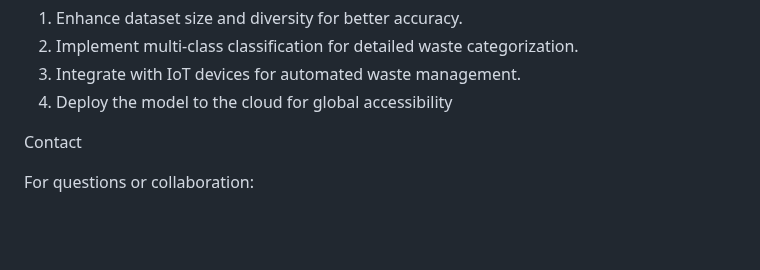
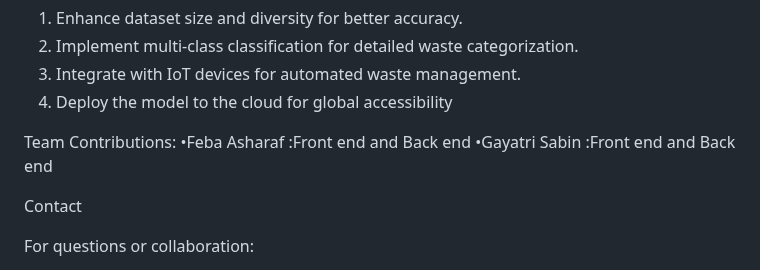
Before and after one commit to febaasharaf-lgtm/eco, a Markdown page: README.md, the part around the change. Rendered like a GitHub page; blank space fills up the shorter version.

```diff
--- a/README.md
+++ b/README.md
@@ -169,6 +169,10 @@ Future Improvements
 3. Integrate with IoT devices for automated waste management.
 4. Deploy the model to the cloud for global accessibility
 
+Team Contributions:
+•Feba Asharaf :Front end and Back end
+•Gayatri Sabin :Front end and Back end
+
 
 Contact
 
```
